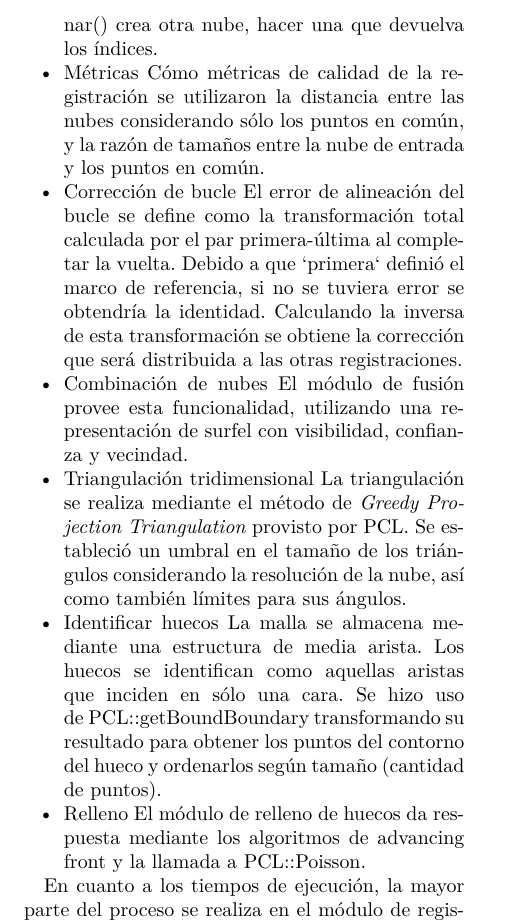
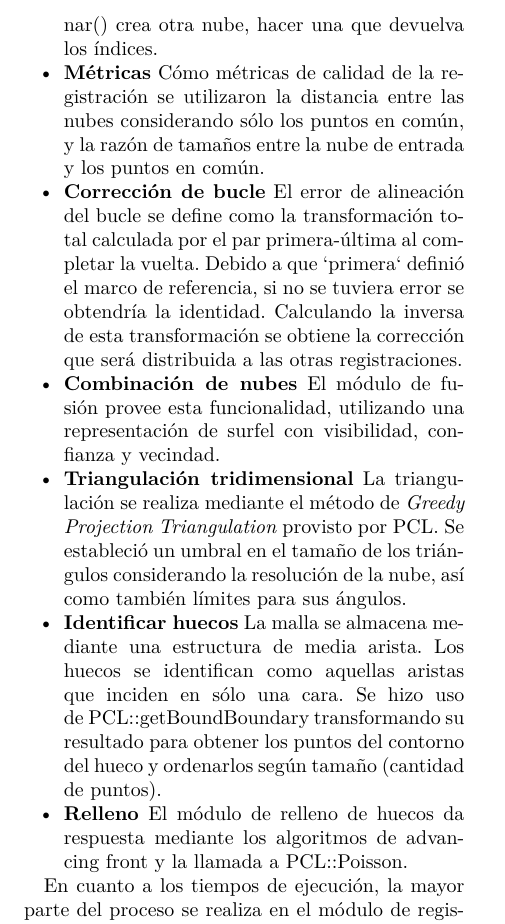
Before and after one commit to ne555/fusion3d, a LaTeX document (informe/3/main.tex): part of page 3 of 4, cut so that both start at the same text. Compiled offline with XeLaTeX.

Commit message:
énfasis item

```diff
--- a/informe/3/main.tex
+++ b/informe/3/main.tex
@@ -10,6 +10,7 @@
 
 
 \newcommand{\Alerta}[1]{{\Huge\bfseries\sffamily#1}}
+\newcommand{\NombreItem}[1]{{\bfseries#1}}
 
 \title{Integración y pruebas}
 \begin{document}
@@ -93,29 +94,29 @@
 
 				\Alerta{TODO:} cloud\_diff\_with\_threshold() y seccinonar() crea otra nube, hacer una que devuelva los índices.
 
-			\item {Métricas}
+			\item  \NombreItem{Métricas}
 				Cómo métricas de calidad de la registración se utilizaron la distancia entre
 				las nubes considerando sólo los puntos en común, y la razón de tamaños entre la
 				nube de entrada y los puntos en común.
 
-			\item {Corrección de bucle}
+			\item  \NombreItem{Corrección de bucle}
 				El error de alineación del bucle se define como la transformación total
 				calculada por el par primera-última al completar la vuelta. Debido a que `primera`
 				definió el marco de referencia, si no se tuviera error se obtendría la identidad.
 				Calculando la inversa de esta transformación se obtiene la corrección que será distribuida
 				a las otras registraciones.
 
-			\item {Combinación de nubes}
+			\item  \NombreItem{Combinación de nubes}
 				El módulo de fusión provee esta funcionalidad, utilizando una
 				representación de surfel con visibilidad, confianza y vecindad.
 
-			\item {Triangulación tridimensional}
+			\item  \NombreItem{Triangulación tridimensional}
 				La triangulación se realiza mediante el método de \emph{Greedy
 				Projection Triangulation} provisto por PCL.
 				Se estableció un umbral en el tamaño de los triángulos considerando la resolución de la nube,
 				así como también límites para sus ángulos.
 
-			\item {Identificar huecos}
+			\item  \NombreItem{Identificar huecos}
 				La malla se almacena mediante una estructura de media arista. Los
 				huecos se identifican como aquellas aristas que inciden en sólo una
 				cara.
@@ -123,7 +124,7 @@
 				obtener los puntos del contorno del hueco y ordenarlos según tamaño
 				(cantidad de puntos).
 
-			\item {Relleno}
+			\item  \NombreItem{Relleno}
 				El módulo de relleno de huecos da respuesta mediante los algoritmos de advancing front y
 				la llamada a PCL::Poisson.
 		\end{itemize}
```
Also changed, not shown: informe/3/main.tex (8 more changed lines).
